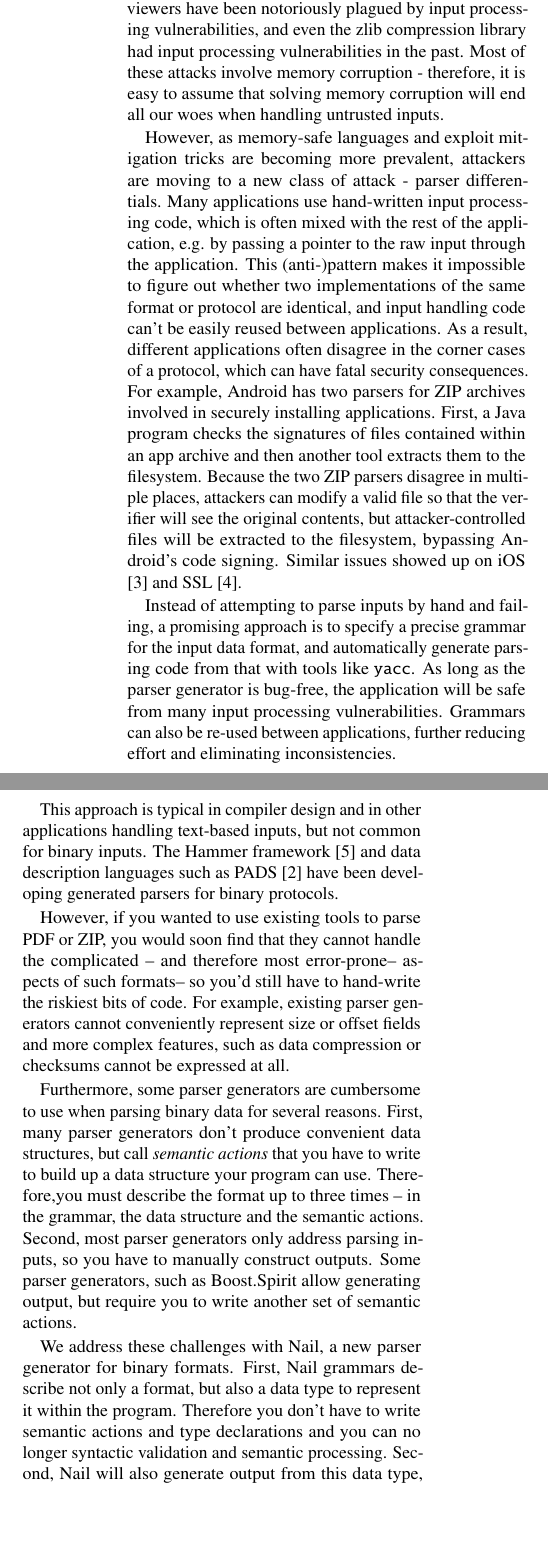
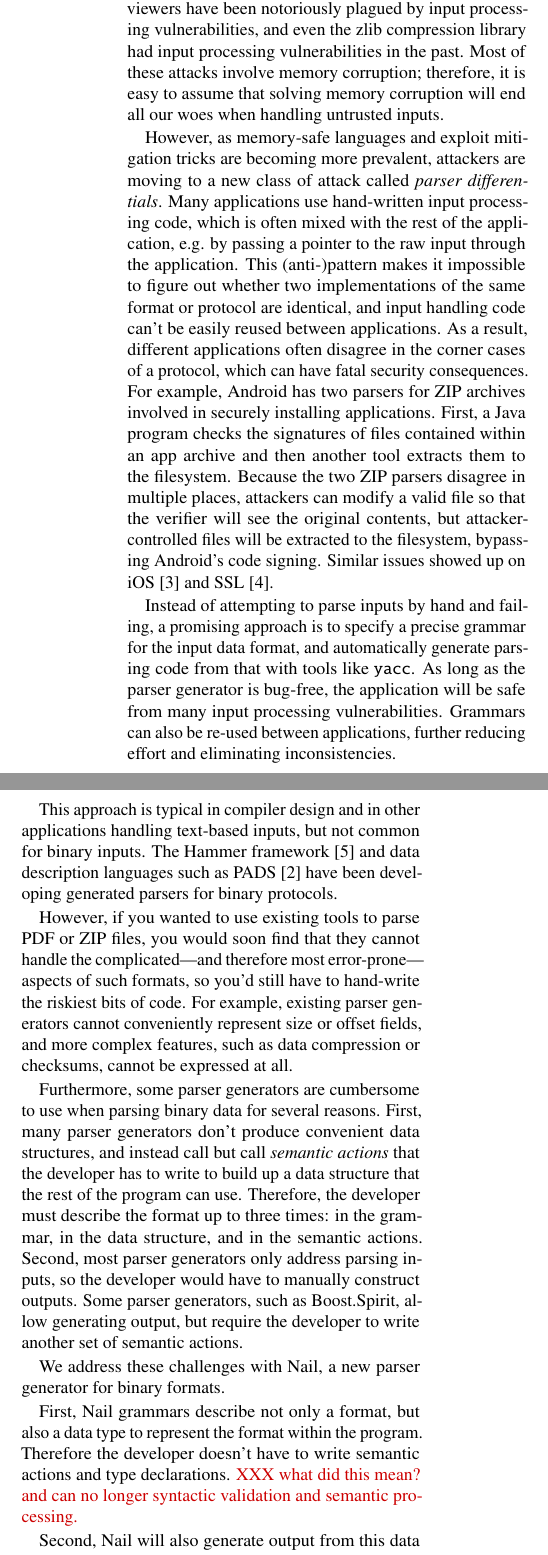
Before and after one commit to jbangert/nail, a LaTeX document (paper/login/main.tex, which reads paper/login/intro.tex): two parts of the columns of page 1 of 6, joined at a grey line, cut so that both start at the same text, the shorter picture padded with empty space. Compiled offline with pdfLaTeX.

Commit message:
pass through 2.1
one \XXX where i have no idea what the sentence meant

```diff
--- a/paper/login/intro.tex
+++ b/paper/login/intro.tex
@@ -11,11 +11,11 @@ exploitable vulnerabilities from 2007 to 2013 according to CVEDetails,
 Adobe's PDF and Flash viewers have been notoriously plagued by input
 processing vulnerabilities, and even the zlib compression library had
 input processing vulnerabilities in the past.
-Most of these attacks involve memory corruption - therefore, it is easy to assume that
+Most of these attacks involve memory corruption; therefore, it is easy to assume that
 solving memory corruption will end all our woes when handling untrusted inputs.
 
 However, as memory-safe languages and exploit mitigation  tricks are becoming more prevalent,
-attackers are moving to a new class of attack - parser differentials. Many applications use
+attackers are moving to a new class of attack called {\em parser differentials}. Many applications use
 hand-written input processing code, which is often mixed with the rest of the application, e.g. by
 passing a pointer to the raw input through the application. This (anti-)pattern makes it impossible
 to figure out whether two implementations of the same format or protocol are identical, and input
@@ -26,7 +26,7 @@ program checks the signatures of files contained within an app archive and then
 extracts them to the filesystem. Because the two ZIP parsers disagree in multiple places, attackers
 can modify a valid file so that the verifier will see the original contents, but attacker-controlled
 files will be extracted to the filesystem, bypassing Android's code signing. Similar issues showed
-up on iOS \cite{geohot-evasion} and SSL \cite{DBLP:conf/fc/KaminskyPS10}.
+up on iOS~\cite{geohot-evasion} and SSL~\cite{DBLP:conf/fc/KaminskyPS10}.
 
 Instead of attempting to parse inputs by hand and failing,
 a promising approach is to specify
@@ -40,24 +40,27 @@ common for binary inputs. The Hammer framework~\cite{hammer-parser} and data des
 PADS~\cite{Fisher:2005:PDL:1064978.1065046} have been developing generated parsers for binary protocols.
 
 However, if you wanted to use existing tools to parse PDF
-or ZIP, you would soon find that they cannot handle the complicated -- and therefore most
-error-prone-- aspects of such formats-- so you'd still have to
-hand-write the riskiest bits of code. For example, existing parser generators cannot conveniently represent size or offset fields and more complex features, such as data compression or checksums cannot be expressed at all.
+or ZIP files, you would soon find that they cannot handle the complicated---and therefore most
+error-prone---aspects of such formats, so you'd still have to
+hand-write the riskiest bits of code. For example, existing parser generators cannot conveniently represent size or offset fields, and more complex features, such as data compression or checksums, cannot be expressed at all.
 
 Furthermore, some parser generators are cumbersome to use when parsing binary data for several
-reasons. First, many parser generators don't produce convenient data structures, but call
-\emph{semantic actions} that you have to write to build up a data structure your program can use. Therefore,you must
-describe the format up to three times -- in the grammar, the data structure and the semantic
-actions. Second, most parser generators only address parsing inputs, so you have to manually
+reasons. First, many parser generators don't produce convenient data structures, and instead call
+but call \emph{semantic actions} that the developer has to write to build up a data structure that
+the rest of the program can use. Therefore, the developer must
+describe the format up to three times: in the grammar, in the data structure, and in the semantic
+actions. Second, most parser generators only address parsing inputs, so the developer would have to manually
 construct outputs. Some parser generators, such as
-Boost.Spirit  allow generating output, but require you to write another set of semantic actions.
-
+Boost.Spirit, allow generating output, but require the developer to write another set of semantic actions.
 
 We address these challenges with Nail, a new parser generator for binary formats.
-First, Nail grammars describe not only a format, but also a data type to represent it within the program.
-Therefore you don't have to write semantic actions and type declarations and you can no longer syntactic validation and semantic processing.
-Second, Nail will also generate output from this data type, without requiring you
-to write more risky code or giving you a chance to introduce ambiguity.
+
+First, Nail grammars describe not only a format, but also a data type to represent the format within the program.
+Therefore the developer doesn't have to write semantic actions and type declarations.
+\XXX[what did this mean?  and can no longer syntactic validation and semantic processing.]
+
+Second, Nail will also generate output from this data type, without requiring the developer
+to write more risky code or giving the developer a chance to introduce ambiguity.
 
 Third,  Nail introduces two abstractions, \emph{dependent fields} and
 \emph{transformations}, to elegantly handle problematic structures,
```
Also changed, not shown: paper/login/design.tex (+14 -14 lines), paper/login/intro.tex (3 more changed lines).
